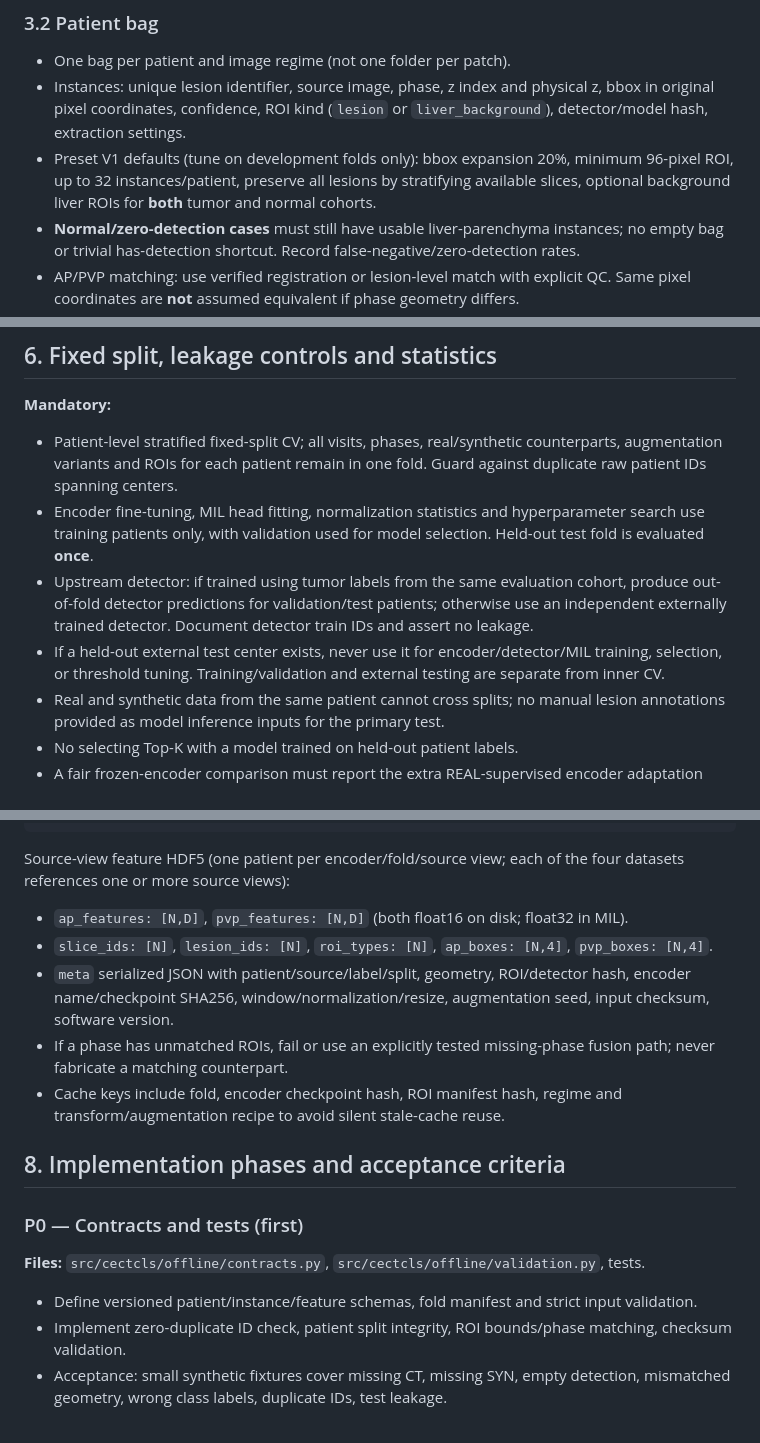
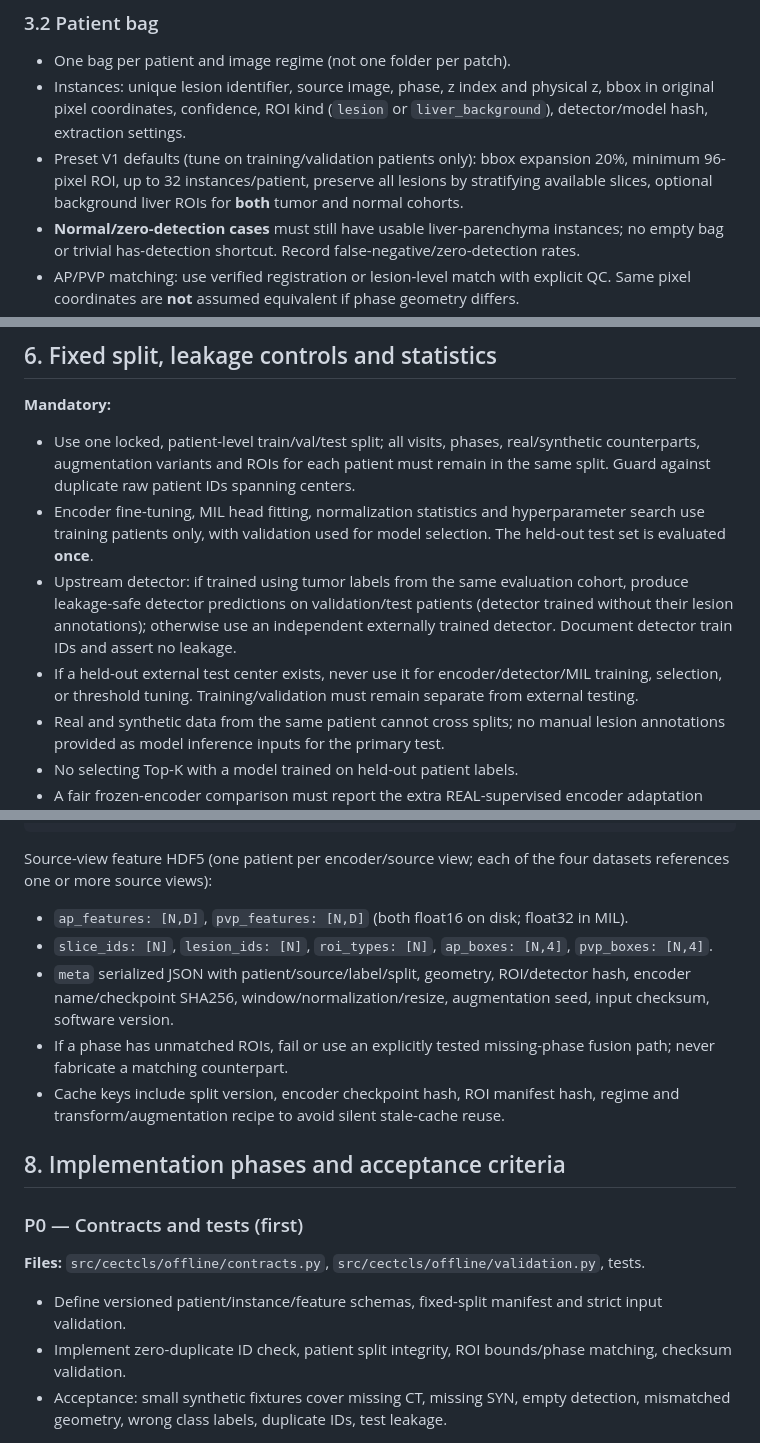
Before and after one commit to Devil-Jian/class, a Markdown page: docs/lesion_roi_offline_mil_plan.md, 3 parts joined by grey strips. Rendered like a GitHub page.

Commit message:
docs: remove residual fold terminology from v1 fixed-split plan

````diff
--- a/docs/lesion_roi_offline_mil_plan.md
+++ b/docs/lesion_roi_offline_mil_plan.md
@@ -38,7 +38,7 @@ Keep the current `cectcls` pipeline executable and unchanged unless a backward-c
 ### 3.2 Patient bag
 - One bag per patient and image regime (not one folder per patch).
 - Instances: unique lesion identifier, source image, phase, z index and physical z, bbox in original pixel coordinates, confidence, ROI kind (`lesion` or `liver_background`), detector/model hash, extraction settings.
-- Preset V1 defaults (tune on development folds only): bbox expansion 20%, minimum 96-pixel ROI, up to 32 instances/patient, preserve all lesions by stratifying available slices, optional background liver ROIs for **both** tumor and normal cohorts.
+- Preset V1 defaults (tune on training/validation patients only): bbox expansion 20%, minimum 96-pixel ROI, up to 32 instances/patient, preserve all lesions by stratifying available slices, optional background liver ROIs for **both** tumor and normal cohorts.
 - **Normal/zero-detection cases** must still have usable liver-parenchyma instances; no empty bag or trivial has-detection shortcut. Record false-negative/zero-detection rates.
 - AP/PVP matching: use verified registration or lesion-level match with explicit QC. Same pixel coordinates are **not** assumed equivalent if phase geometry differs.
 - For controlled REAL–SYN experiments, use a *fixed Real-derived ROI manifest* mapped into each image domain so image type does not change which lesion was sampled. Document this as an ROI-controlled analysis, not end-to-end detection.
@@ -89,10 +89,10 @@ For each encoder, benchmark **frozen pretrained** vs **REAL patient-level MIL-su
 ## 6. Fixed split, leakage controls and statistics
 
 **Mandatory:**
-- Patient-level stratified fixed-split CV; all visits, phases, real/synthetic counterparts, augmentation variants and ROIs for each patient remain in one fold. Guard against duplicate raw patient IDs spanning centers.
-- Encoder fine-tuning, MIL head fitting, normalization statistics and hyperparameter search use training patients only, with validation used for model selection. Held-out test fold is evaluated **once**.
-- Upstream detector: if trained using tumor labels from the same evaluation cohort, produce out-of-fold detector predictions for validation/test patients; otherwise use an independent externally trained detector. Document detector train IDs and assert no leakage.
-- If a held-out external test center exists, never use it for encoder/detector/MIL training, selection, or threshold tuning. Training/validation and external testing are separate from inner CV.
+- Use one locked, patient-level train/val/test split; all visits, phases, real/synthetic counterparts, augmentation variants and ROIs for each patient must remain in the same split. Guard against duplicate raw patient IDs spanning centers.
+- Encoder fine-tuning, MIL head fitting, normalization statistics and hyperparameter search use training patients only, with validation used for model selection. The held-out test set is evaluated **once**.
+- Upstream detector: if trained using tumor labels from the same evaluation cohort, produce leakage-safe detector predictions on validation/test patients (detector trained without their lesion annotations); otherwise use an independent externally trained detector. Document detector train IDs and assert no leakage.
+- If a held-out external test center exists, never use it for encoder/detector/MIL training, selection, or threshold tuning. Training/validation must remain separate from external testing.
 - Real and synthetic data from the same patient cannot cross splits; no manual lesion annotations provided as model inference inputs for the primary test.
 - No selecting Top-K with a model trained on held-out patient labels.
 - A fair frozen-encoder comparison must report the extra REAL-supervised encoder adaptation stage.
@@ -140,20 +140,20 @@ outputs/lesion_mil_v1/
     split_integrity.json
 ```
 
-Source-view feature HDF5 (one patient per encoder/fold/source view; each of the four datasets references one or more source views):
+Source-view feature HDF5 (one patient per encoder/source view; each of the four datasets references one or more source views):
 
 - `ap_features: [N,D]`, `pvp_features: [N,D]` (both float16 on disk; float32 in MIL).
 - `slice_ids: [N]`, `lesion_ids: [N]`, `roi_types: [N]`, `ap_boxes: [N,4]`, `pvp_boxes: [N,4]`.
 - `meta` serialized JSON with patient/source/label/split, geometry, ROI/detector hash, encoder name/checkpoint SHA256, window/normalization/resize, augmentation seed, input checksum, software version.
 - If a phase has unmatched ROIs, fail or use an explicitly tested missing-phase fusion path; never fabricate a matching counterpart.
-- Cache keys include fold, encoder checkpoint hash, ROI manifest hash, regime and transform/augmentation recipe to avoid silent stale-cache reuse.
+- Cache keys include split version, encoder checkpoint hash, ROI manifest hash, regime and transform/augmentation recipe to avoid silent stale-cache reuse.
 
 ## 8. Implementation phases and acceptance criteria
 
 ### P0 — Contracts and tests (first)
 **Files:** `src/cectcls/offline/contracts.py`, `src/cectcls/offline/validation.py`, tests.
 
-- Define versioned patient/instance/feature schemas, fold manifest and strict input validation.
+- Define versioned patient/instance/feature schemas, fixed-split manifest and strict input validation.
 - Implement zero-duplicate ID check, patient split integrity, ROI bounds/phase matching, checksum validation.
 - Acceptance: small synthetic fixtures cover missing CT, missing SYN, empty detection, mismatched geometry, wrong class labels, duplicate IDs, test leakage.
 
````
Also changed, not shown: other parts of docs/lesion_roi_offline_mil_plan.md (+2 -2 lines).
